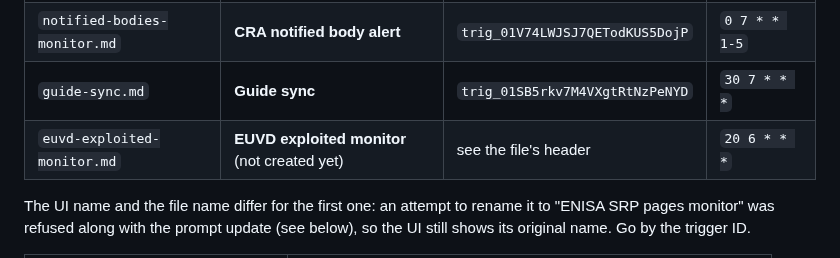
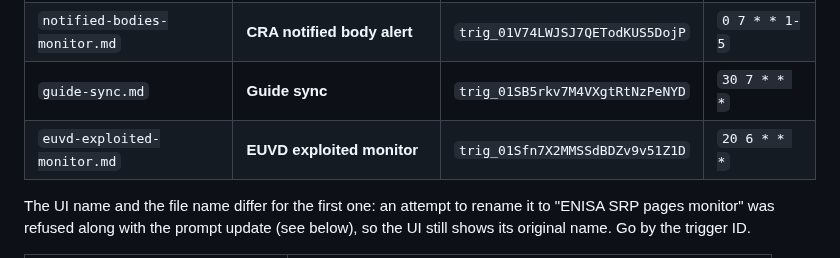
Before and after one commit to git-z0man/single-reporting-platform, a Markdown page: routines/README.md, the part around the change. GitHub-like rendering.

Commit message:
Routines: record the EUVD exploited monitor trigger
Co-Authored-By: Claude Sonnet 5.5 <noreply@anthropic.com>
Claude-Session: https://claude.ai/code/session_017vad74ZkWYA7u444PFbs1P

```diff
--- a/routines/README.md
+++ b/routines/README.md
@@ -18,7 +18,7 @@ says which of the two it is.
 | `srp-domains-monitor.md` | **SRP domain reachability monitor** | `trig_01426ap5KJGGrY4Fk2pbTm8s` | `0 6 * * *` |
 | `notified-bodies-monitor.md` | **CRA notified body alert** | `trig_01V74LWJSJ7QETodKUS5DojP` | `0 7 * * 1-5` |
 | `guide-sync.md` | **Guide sync** | `trig_01SB5rkv7M4VXgtRtNzPeNYD` | `30 7 * * *` |
-| `euvd-exploited-monitor.md` | **EUVD exploited monitor** (not created yet) | see the file's header | `20 6 * * *` |
+| `euvd-exploited-monitor.md` | **EUVD exploited monitor** | `trig_01Sfn7X2MMSSdBDZv9v51Z1D` | `20 6 * * *` |
 
 The UI name and the file name differ for the first one: an attempt to rename it
 to "ENISA SRP pages monitor" was refused along with the prompt update (see
```
Also changed, not shown: routines/euvd-exploited-monitor.md (+3 -3 lines).
